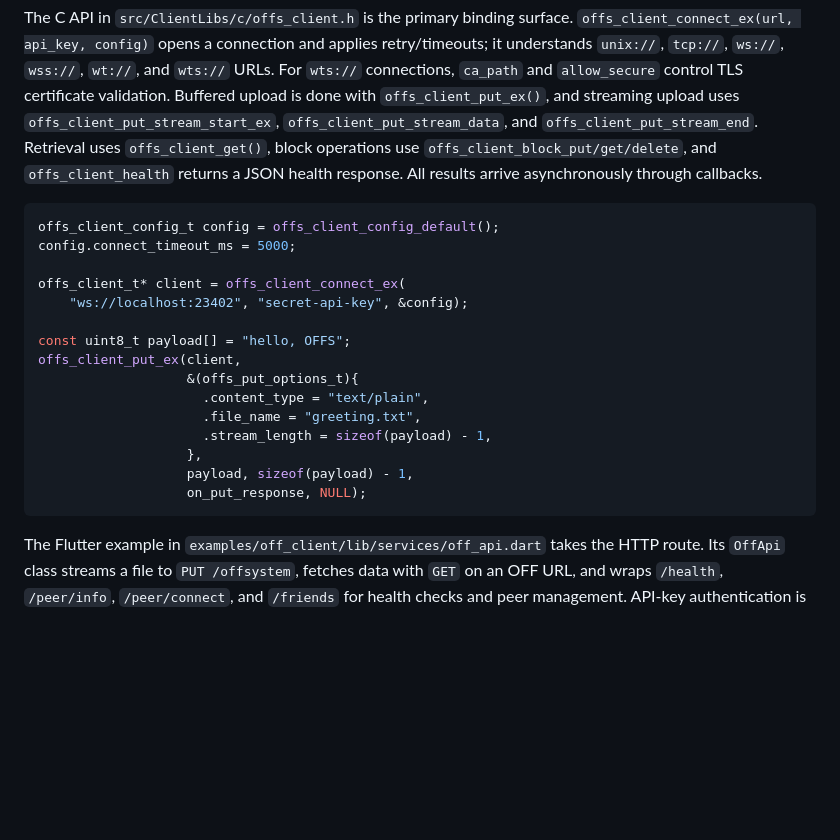
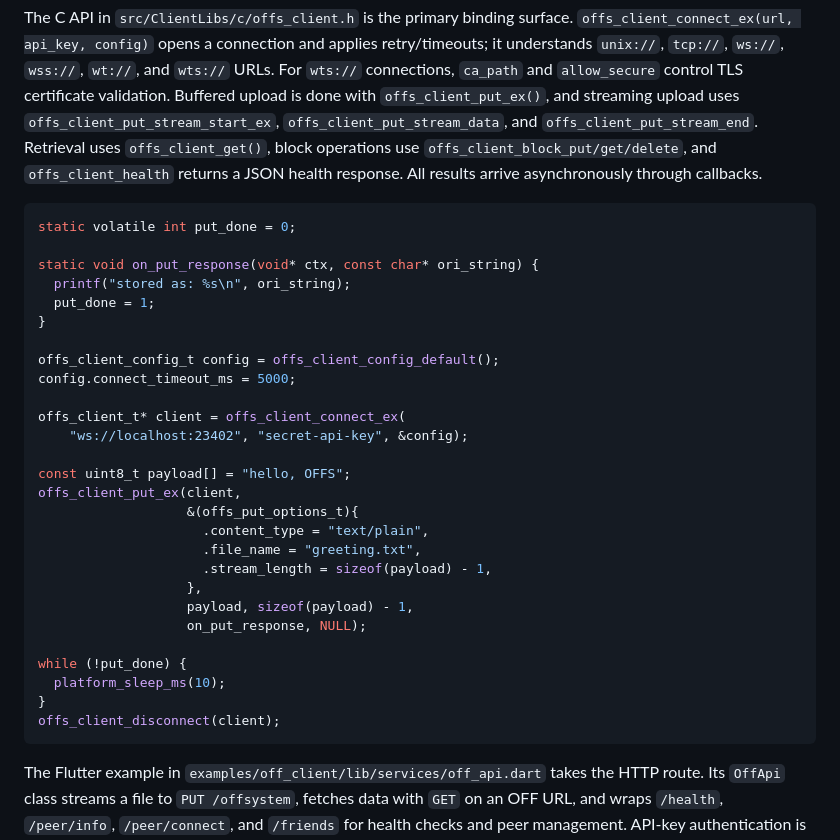
Before and after one commit to vijayee/liboffs, a Markdown page: docs/HowOFFSWorks.md, the part around the change. GitHub-like rendering; blank space fills up the shorter version.

Commit message:
docs: restore complete async C client example
The trimmed snippet dropped the callback and wait loop; add them back
so the example is self-contained and does not disconnect prematurely.

````diff
--- a/docs/HowOFFSWorks.md
+++ b/docs/HowOFFSWorks.md
@@ -162,6 +162,13 @@ liboffs exposes its operations through two surfaces: a C client library for nati
 The C API in `src/ClientLibs/c/offs_client.h` is the primary binding surface. `offs_client_connect_ex(url, api_key, config)` opens a connection and applies retry/timeouts; it understands `unix://`, `tcp://`, `ws://`, `wss://`, `wt://`, and `wts://` URLs. For `wts://` connections, `ca_path` and `allow_secure` control TLS certificate validation. Buffered upload is done with `offs_client_put_ex()`, and streaming upload uses `offs_client_put_stream_start_ex`, `offs_client_put_stream_data`, and `offs_client_put_stream_end`. Retrieval uses `offs_client_get()`, block operations use `offs_client_block_put/get/delete`, and `offs_client_health` returns a JSON health response. All results arrive asynchronously through callbacks.
 
 ```c
+static volatile int put_done = 0;
+
+static void on_put_response(void* ctx, const char* ori_string) {
+  printf("stored as: %s\n", ori_string);
+  put_done = 1;
+}
+
 offs_client_config_t config = offs_client_config_default();
 config.connect_timeout_ms = 5000;
 
@@ -177,6 +184,11 @@ offs_client_put_ex(client,
                    },
                    payload, sizeof(payload) - 1,
                    on_put_response, NULL);
+
+while (!put_done) {
+  platform_sleep_ms(10);
+}
+offs_client_disconnect(client);
 ```
 
 The Flutter example in `examples/off_client/lib/services/off_api.dart` takes the HTTP route. Its `OffApi` class streams a file to `PUT /offsystem`, fetches data with `GET` on an OFF URL, and wraps `/health`, `/peer/info`, `/peer/connect`, and `/friends` for health checks and peer management. API-key authentication is carried on admin endpoints via an `Authorization: Bearer` header.
````
